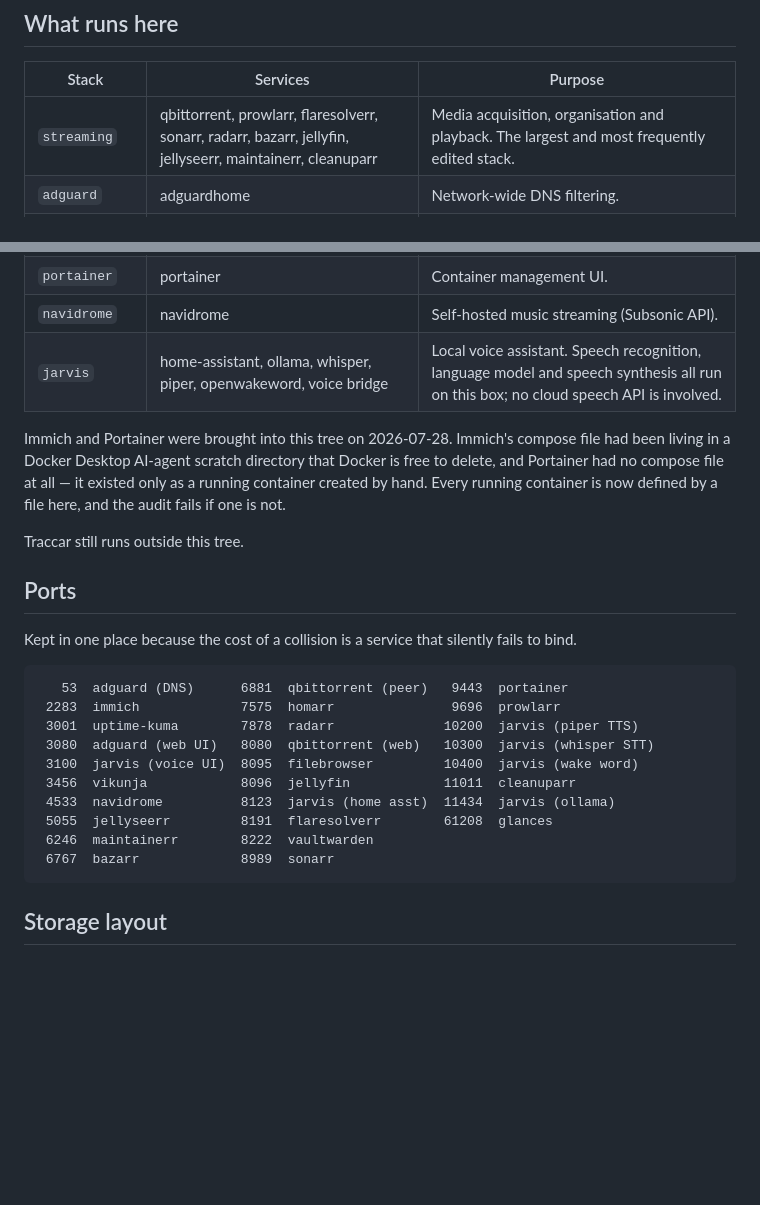
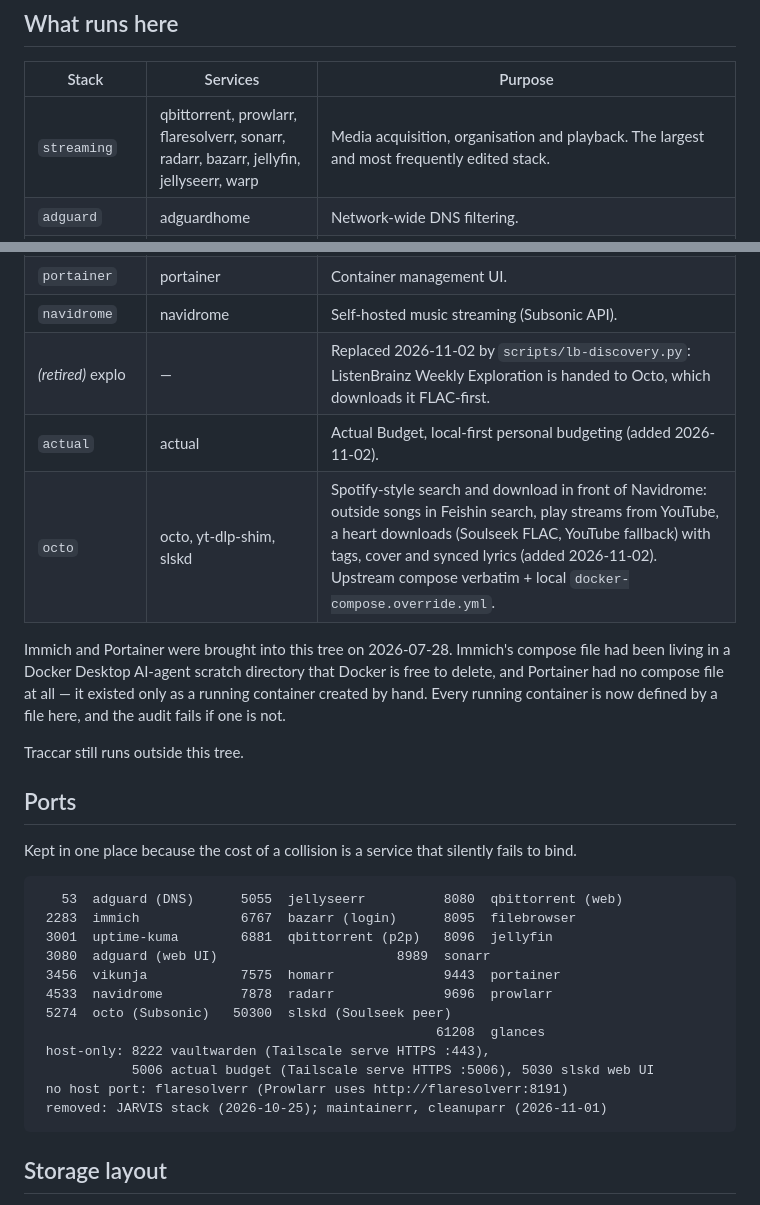
Before and after one commit to NatikChhabra/homelab, a Markdown page: README.md, 2 parts joined by grey strips. GitHub-like rendering; blank space fills up the shorter version.

````diff
--- a/README.md
+++ b/README.md
@@ -29,7 +29,7 @@ for what to change before any of this runs on your own hardware. Licensed MIT
 
 | Stack | Services | Purpose |
 |---|---|---|
-| `streaming` | qbittorrent, prowlarr, flaresolverr, sonarr, radarr, bazarr, jellyfin, jellyseerr, maintainerr, cleanuparr | Media acquisition, organisation and playback. The largest and most frequently edited stack. |
+| `streaming` | qbittorrent, prowlarr, flaresolverr, sonarr, radarr, bazarr, jellyfin, jellyseerr, warp | Media acquisition, organisation and playback. The largest and most frequently edited stack. |
 | `adguard` | adguardhome | Network-wide DNS filtering. |
 | `homarr` | homarr | Dashboard and single entry point to everything else. |
 | `uptime-kuma` | uptime-kuma | Uptime monitoring, including push monitors for the scheduled jobs. |
@@ -40,7 +40,9 @@ for what to change before any of this runs on your own hardware. Licensed MIT
 | `immich` | immich-server, machine-learning, postgres, valkey | Photo library. |
 | `portainer` | portainer | Container management UI. |
 | `navidrome` | navidrome | Self-hosted music streaming (Subsonic API). |
-| `jarvis` | home-assistant, ollama, whisper, piper, openwakeword, voice bridge | Local voice assistant. Speech recognition, language model and speech synthesis all run on this box; no cloud speech API is involved. |
+| *(retired)* explo | — | Replaced 2026-11-02 by `scripts/lb-discovery.py`: ListenBrainz Weekly Exploration is handed to Octo, which downloads it FLAC-first. |
+| `actual` | actual | Actual Budget, local-first personal budgeting (added 2026-11-02). |
+| `octo` | octo, yt-dlp-shim, slskd | Spotify-style search and download in front of Navidrome: outside songs in Feishin search, play streams from YouTube, a heart downloads (Soulseek FLAC, YouTube fallback) with tags, cover and synced lyrics (added 2026-11-02). Upstream compose verbatim + local `docker-compose.override.yml`. |
 
 Immich and Portainer were brought into this tree on 2026-07-28. Immich's compose
 file had been living in a Docker Desktop AI-agent scratch directory that Docker
@@ -56,16 +58,18 @@ Kept in one place because the cost of a collision is a service that silently
 fails to bind.
 
 ```
-   53  adguard (DNS)      6881  qbittorrent (peer)   9443  portainer
- 2283  immich             7575  homarr               9696  prowlarr
- 3001  uptime-kuma        7878  radarr              10200  jarvis (piper TTS)
- 3080  adguard (web UI)   8080  qbittorrent (web)   10300  jarvis (whisper STT)
- 3100  jarvis (voice UI)  8095  filebrowser         10400  jarvis (wake word)
- 3456  vikunja            8096  jellyfin            11011  cleanuparr
- 4533  navidrome          8123  jarvis (home asst)  11434  jarvis (ollama)
- 5055  jellyseerr         8191  flaresolverr        61208  glances
- 6246  maintainerr        8222  vaultwarden
- 6767  bazarr             8989  sonarr
+   53  adguard (DNS)      5055  jellyseerr          8080  qbittorrent (web)
+ 2283  immich             6767  bazarr (login)      8095  filebrowser
+ 3001  uptime-kuma        6881  qbittorrent (p2p)   8096  jellyfin
+ 3080  adguard (web UI)                       8989  sonarr
+ 3456  vikunja            7575  homarr              9443  portainer
+ 4533  navidrome          7878  radarr              9696  prowlarr
+ 5274  octo (Subsonic)   50300  slskd (Soulseek peer)
+                                                   61208  glances
+ host-only: 8222 vaultwarden (Tailscale serve HTTPS :443),
+            5006 actual budget (Tailscale serve HTTPS :5006), 5030 slskd web UI
+ no host port: flaresolverr (Prowlarr uses http://flaresolverr:8191)
+ removed: JARVIS stack (2026-10-25); maintainerr, cleanuparr (2026-11-01)
 ```
 
 ## Storage layout
````
Also changed, not shown: other parts of README.md (+3 -74 lines).
